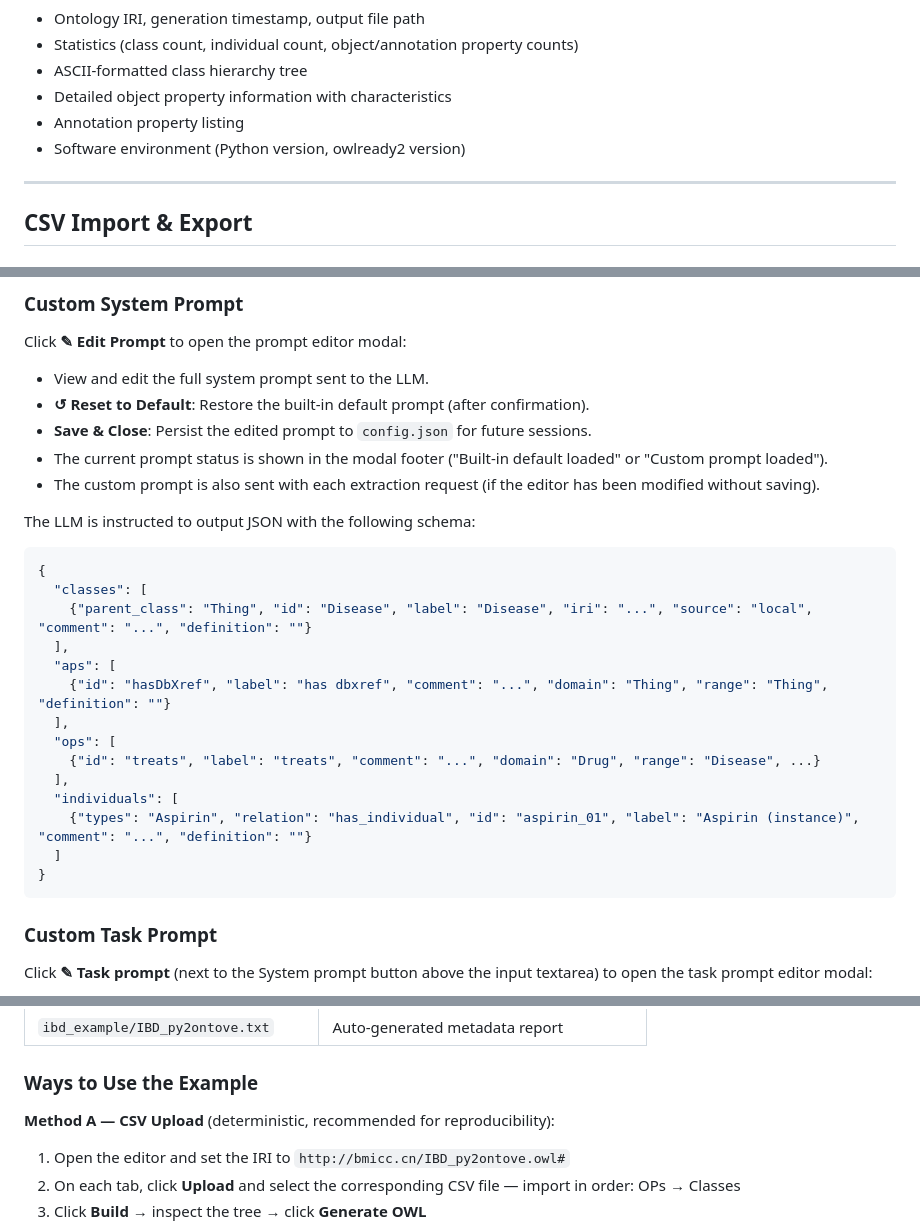
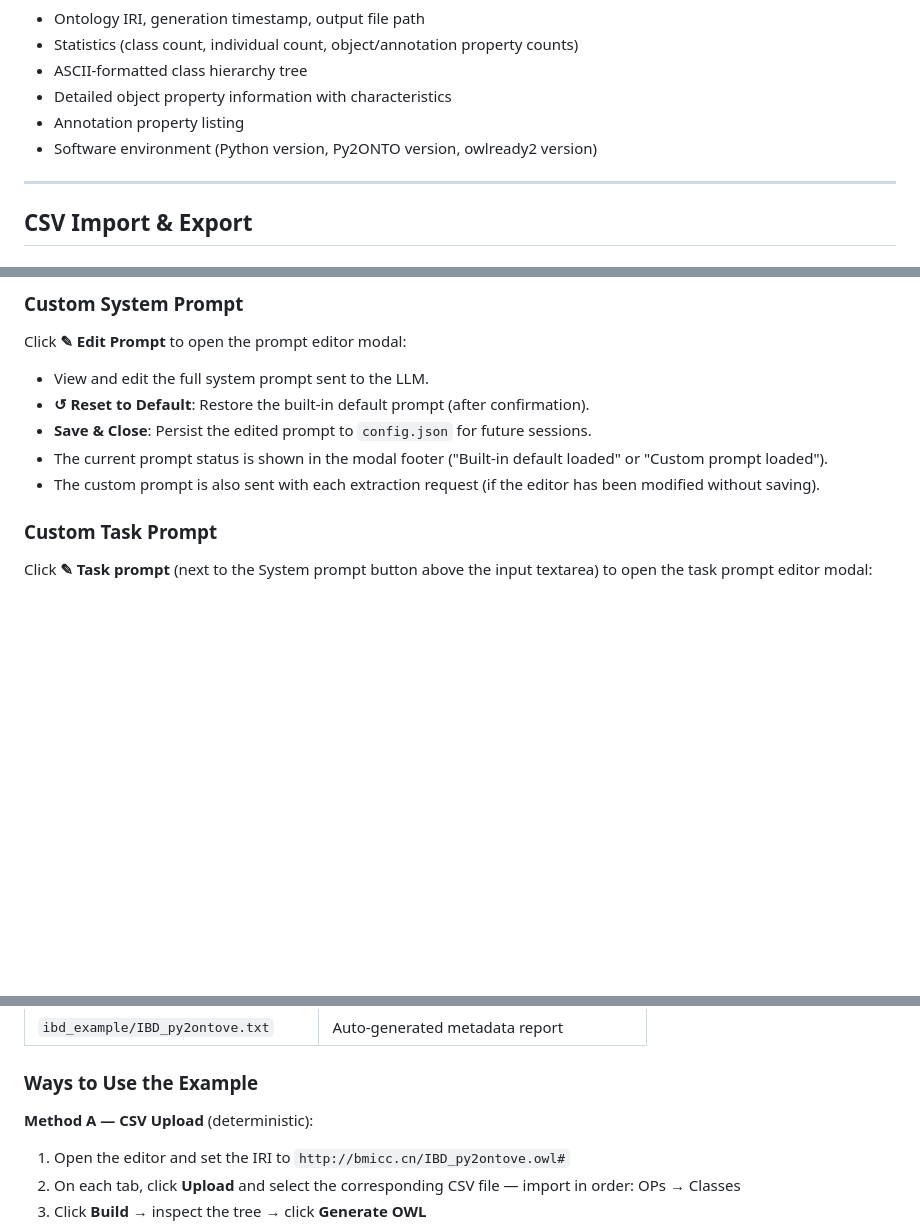
Before and after one commit to MedportalProject/Py2ONTO-VE, a Markdown page: README.md, 3 parts joined by grey strips. GitHub-like rendering; blank space fills up the shorter version.

````diff
--- a/README.md
+++ b/README.md
@@ -232,7 +232,7 @@ Click the **Generate OWL** button to:
 - ASCII-formatted class hierarchy tree
 - Detailed object property information with characteristics
 - Annotation property listing
-- Software environment (Python version, owlready2 version)
+- Software environment (Python version, Py2ONTO version, owlready2 version)
 
 ---
 
@@ -374,25 +374,6 @@ Click **✎ Edit Prompt** to open the prompt editor modal:
 - **Save & Close**: Persist the edited prompt to `config.json` for future sessions.
 - The current prompt status is shown in the modal footer ("Built-in default loaded" or "Custom prompt loaded").
 - The custom prompt is also sent with each extraction request (if the editor has been modified without saving).
-
-The LLM is instructed to output JSON with the following schema:
-
-```json
-{
-  "classes": [
-    {"parent_class": "Thing", "id": "Disease", "label": "Disease", "iri": "...", "source": "local", "comment": "...", "definition": ""}
-  ],
-  "aps": [
-    {"id": "hasDbXref", "label": "has dbxref", "comment": "...", "domain": "Thing", "range": "Thing", "definition": ""}
-  ],
-  "ops": [
-    {"id": "treats", "label": "treats", "comment": "...", "domain": "Drug", "range": "Disease", ...}
-  ],
-  "individuals": [
-    {"types": "Aspirin", "relation": "has_individual", "id": "aspirin_01", "label": "Aspirin (instance)", "comment": "...", "definition": ""}
-  ]
-}
-```
 
 ### Custom Task Prompt
 
@@ -609,7 +590,7 @@ Thing
 
 ### Ways to Use the Example
 
-**Method A — CSV Upload** (deterministic, recommended for reproducibility):
+**Method A — CSV Upload** (deterministic):
 
 1. Open the editor and set the IRI to `http://bmicc.cn/IBD_py2ontove.owl#`
 2. On each tab, click **Upload** and select the corresponding CSV file — import in order: OPs → Classes
````
Also changed, not shown: other parts of README.md (+1 -1 lines).
